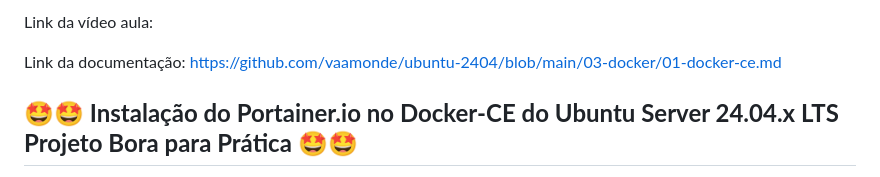
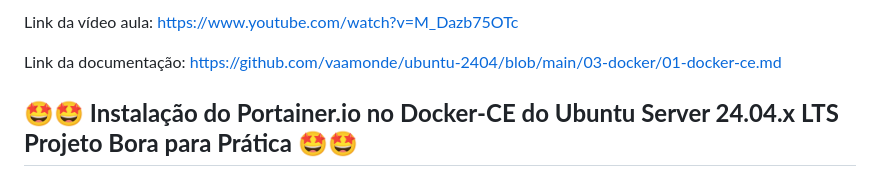
Before and after one commit to vaamonde/ubuntu-2404, a Markdown page: 03-docker/README.md, the part around the change printed below. Drawn GitHub-style.

```diff
--- a/03-docker/README.md
+++ b/03-docker/README.md
@@ -57,5 +57,5 @@ Conteúdo estudado nesse desafio:<br>
 
-Link da vídeo aula:
+Link da vídeo aula: https://www.youtube.com/watch?v=M_Dazb75OTc
 
 Link da documentação: https://github.com/vaamonde/ubuntu-2404/blob/main/03-docker/01-docker-ce.md
 
```
Also changed, not shown: other parts of 03-docker/README.md (+1 -1 lines), 03-docker/01-docker-ce.md (+2 -2 lines), README.md (+2 -2 lines).
